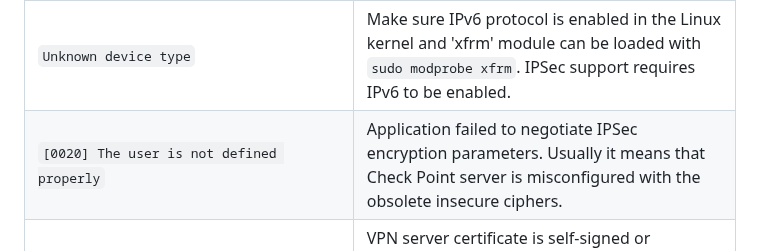
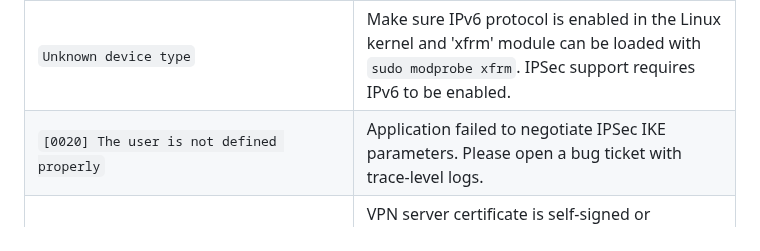
Before and after one commit to ancwrd1/snx-rs, a Markdown page: README.md, the part around the change. GitHub-like rendering.

```diff
--- a/README.md
+++ b/README.md
@@ -176,7 +176,7 @@ Automatic channel reconnection will happen when running in the standalone mode,
 | `deadline has elapsed`                                            | Try connecting again. Check if the correct login type is specified (one of the vpn_XXX identifiers returned from the "-m info" command).                                                 |
 | `failed to fill whole buffer`                                     | Some incoming IPSec UDP packets are blocked by the firewall because they are fragmented and bigger than MTU. Update your firewall settings to allow fragmented UDP packets through.      |
 | `Unknown device type`                                             | Make sure IPv6 protocol is enabled in the Linux kernel and 'xfrm' module can be loaded with `sudo modprobe xfrm`. IPSec support requires IPv6 to be enabled.                             |
-| `[0020] The user is not defined properly`                         | Application failed to negotiate IPSec encryption parameters. Usually it means that Check Point server is misconfigured with the obsolete insecure ciphers.                               |
+| `[0020] The user is not defined properly`                         | Application failed to negotiate IPSec IKE parameters. Please open a bug ticket with trace-level logs.                                                                                    |
 | `error sending request for url (https://IP_OR_HOSTNAME/clients/)` | VPN server certificate is self-signed or untrusted. Use `ignore-server-cert` parameter to disable all HTTPS certificate checks. Use `no-cert-check` to only disable hostname validation. |
 | `No CCC session in reply!`                                        | Try the `client-mode` parameter with different values: `endpoint_security`, `secure_remote`, `secure_connect`                                                                            |
 
```
